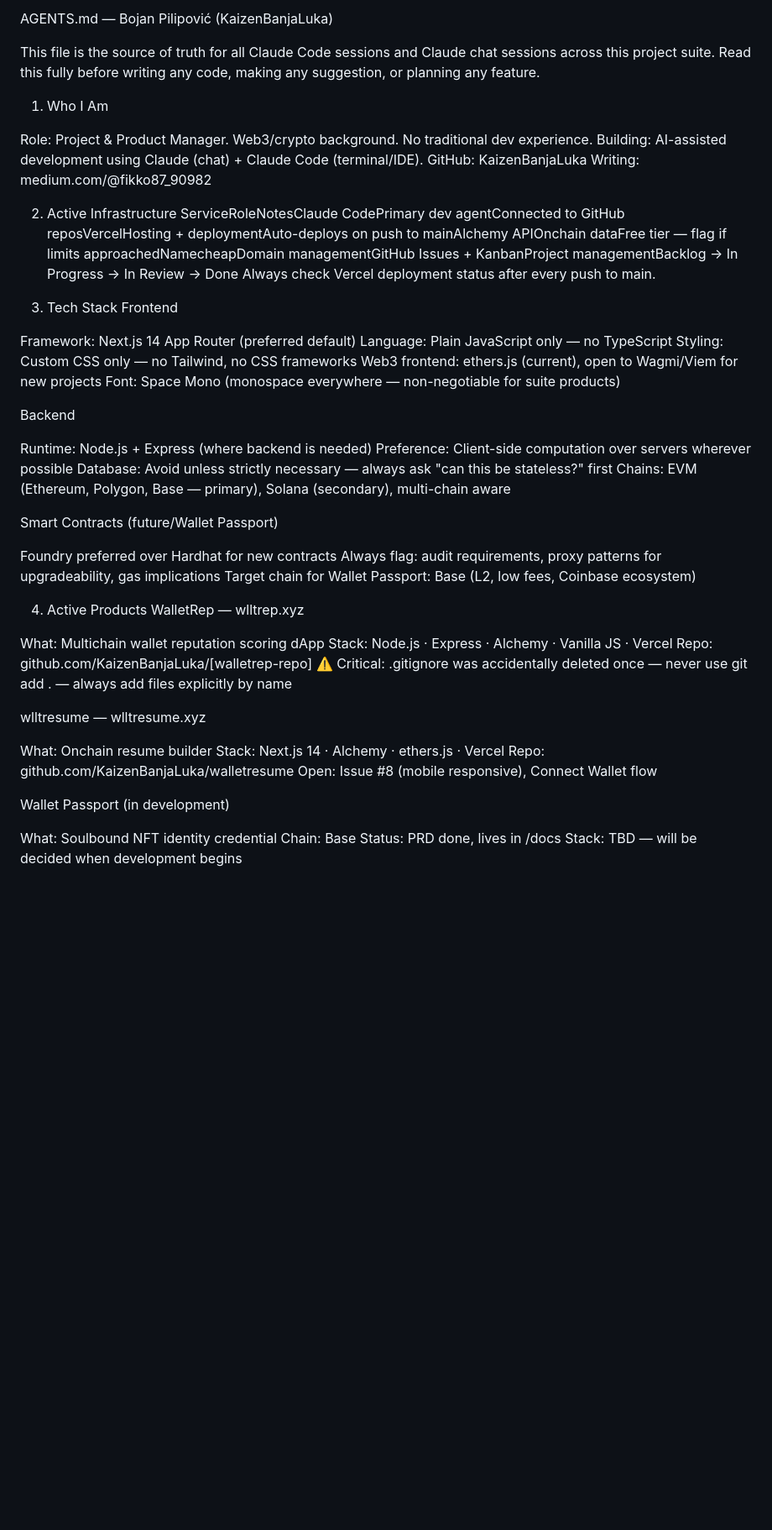
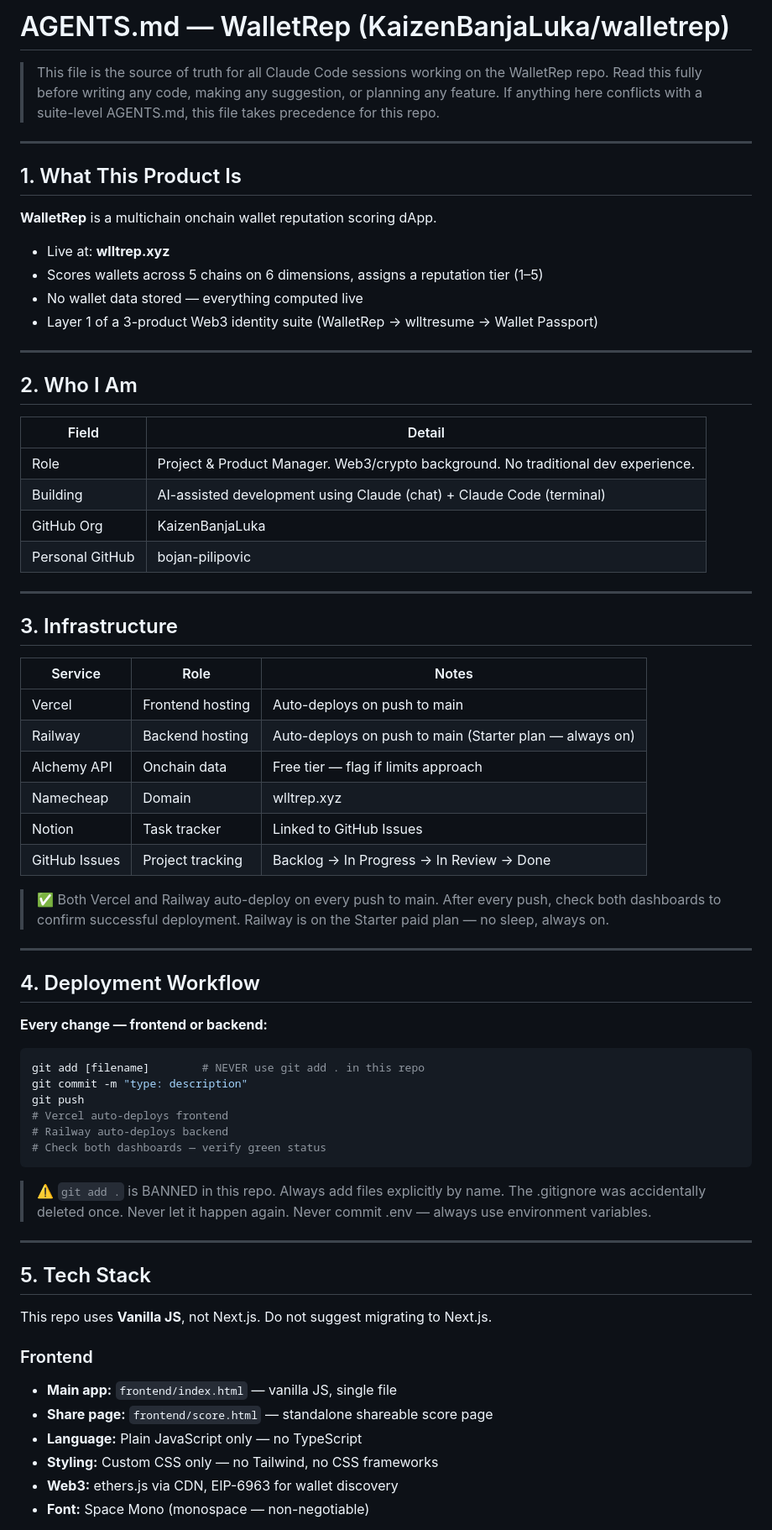
Before and after one commit to KaizenBanjaLuka/walletrep, a Markdown page: AGENTS.md, the part around one of its changes. Shown at 84% size. GitHub-like rendering; blank space fills up the shorter version.

````diff
--- a/AGENTS.md
+++ b/AGENTS.md
@@ -1,63 +1,76 @@
-AGENTS.md — Bojan Pilipović (KaizenBanjaLuka)
+# AGENTS.md — WalletRep (KaizenBanjaLuka/walletrep)
 
-This file is the source of truth for all Claude Code sessions and Claude chat sessions across this project suite.
-Read this fully before writing any code, making any suggestion, or planning any feature.
+> This file is the source of truth for all Claude Code sessions working on the WalletRep repo.
+> Read this fully before writing any code, making any suggestion, or planning any feature.
+> If anything here conflicts with a suite-level AGENTS.md, this file takes precedence for this repo.
 
+---
 
-1. Who I Am
+## 1. What This Product Is
 
-Role: Project & Product Manager. Web3/crypto background. No traditional dev experience.
-Building: AI-assisted development using Claude (chat) + Claude Code (terminal/IDE).
-GitHub: KaizenBanjaLuka
-Writing: medium.com/@fikko87_90982
+**WalletRep** is a multichain onchain wallet reputation scoring dApp.
+- Live at: **wlltrep.xyz**
+- Scores wallets across 5 chains on 6 dimensions, assigns a reputation tier (1–5)
+- No wallet data stored — everything computed live
+- Layer 1 of a 3-product Web3 identity suite (WalletRep → wlltresume → Wallet Passport)
 
+---
 
-2. Active Infrastructure
-ServiceRoleNotesClaude CodePrimary dev agentConnected to GitHub reposVercelHosting + deploymentAuto-deploys on push to mainAlchemy APIOnchain dataFree tier — flag if limits approachedNamecheapDomain managementGitHub Issues + KanbanProject managementBacklog → In Progress → In Review → Done
-Always check Vercel deployment status after every push to main.
+## 2. Who I Am
 
-3. Tech Stack
-Frontend
+| Field | Detail |
+|---|---|
+| Role | Project & Product Manager. Web3/crypto background. No traditional dev experience. |
+| Building | AI-assisted development using Claude (chat) + Claude Code (terminal) |
+| GitHub Org | KaizenBanjaLuka |
+| Personal GitHub | bojan-pilipovic |
 
-Framework: Next.js 14 App Router (preferred default)
-Language: Plain JavaScript only — no TypeScript
-Styling: Custom CSS only — no Tailwind, no CSS frameworks
-Web3 frontend: ethers.js (current), open to Wagmi/Viem for new projects
-Font: Space Mono (monospace everywhere — non-negotiable for suite products)
+---
 
-Backend
+## 3. Infrastructure
 
-Runtime: Node.js + Express (where backend is needed)
-Preference: Client-side computation over servers wherever possible
-Database: Avoid unless strictly necessary — always ask "can this be stateless?" first
-Chains: EVM (Ethereum, Polygon, Base — primary), Solana (secondary), multi-chain aware
+| Service | Role | Notes |
+|---|---|---|
+| Vercel | Frontend hosting | Auto-deploys on push to main |
+| Railway | Backend hosting | Auto-deploys on push to main (Starter plan — always on) |
+| Alchemy API | Onchain data | Free tier — flag if limits approach |
+| Namecheap | Domain | wlltrep.xyz |
+| Notion | Task tracker | Linked to GitHub Issues |
+| GitHub Issues | Project tracking | Backlog → In Progress → In Review → Done |
 
-Smart Contracts (future/Wallet Passport)
+> ✅ Both Vercel and Railway auto-deploy on every push to main.
+> After every push, check both dashboards to confirm successful deployment.
+> Railway is on the Starter paid plan — no sleep, always on.
 
-Foundry preferred over Hardhat for new contracts
-Always flag: audit requirements, proxy patterns for upgradeability, gas implications
-Target chain for Wallet Passport: Base (L2, low fees, Coinbase ecosystem)
+---
 
+## 4. Deployment Workflow
 
-4. Active Products
-WalletRep — wlltrep.xyz
+**Every change — frontend or backend:**
+```bash
+git add [filename]        # NEVER use git add . in this repo
+git commit -m "type: description"
+git push
+# Vercel auto-deploys frontend
+# Railway auto-deploys backend
+# Check both dashboards — verify green status
+```
 
-What: Multichain wallet reputation scoring dApp
-Stack: Node.js · Express · Alchemy · Vanilla JS · Vercel
-Repo: github.com/KaizenBanjaLuka/[walletrep-repo]
-⚠️ Critical: .gitignore was accidentally deleted once — never use git add . — always add files explicitly by name
+> ⚠️ `git add .` is BANNED in this repo. Always add files explicitly by name.
+> The .gitignore was accidentally deleted once. Never let it happen again.
+> Never commit .env — always use environment variables.
 
-wlltresume — wlltresume.xyz
+---
 
-What: Onchain resume builder
-Stack: Next.js 14 · Alchemy · ethers.js · Vercel
-Repo: github.com/KaizenBanjaLuka/walletresume
-Open: Issue #8 (mobile responsive), Connect Wallet flow
+## 5. Tech Stack
 
-Wallet Passport (in development)
+This repo uses **Vanilla JS**, not Next.js. Do not suggest migrating to Next.js.
 
-What: Soulbound NFT identity credential
-Chain: Base
-Status: PRD done, lives in /docs
-Stack: TBD — will be decided when development begins
+### Frontend
+- **Main app:** `frontend/index.html` — vanilla JS, single file
+- **Share page:** `frontend/score.html` — standalone shareable score page
+- **Language:** Plain JavaScript only — no TypeScript
+- **Styling:** Custom CSS only — no Tailwind, no CSS frameworks
+- **Web3:** ethers.js via CDN, EIP-6963 for wallet discovery
+- **Font:** Space Mono (monospace — non-negotiable)
 
````
Also changed, not shown: other parts of AGENTS.md (+209 -105 lines).
